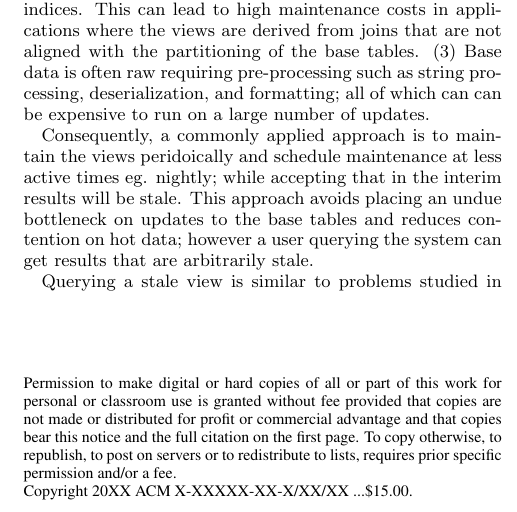
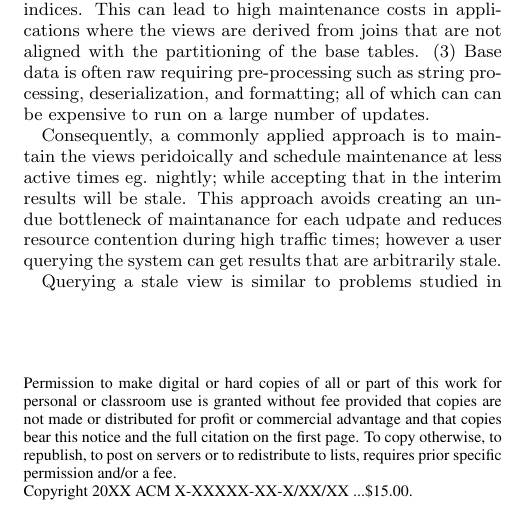
Before and after one commit to sjyk/sampleclean-matview, a LaTeX paper (outline.tex, which reads introduction.tex): part of one column of page 1 of 13, cut so that both start at the same text. Compiled offline with pdfLaTeX.

Commit message:
Updated the intro

```diff
--- a/introduction.tex
+++ b/introduction.tex
@@ -27,10 +27,9 @@ which can can be expensive to run on a large number of updates.
 
 Consequently, a commonly applied approach is to maintain the views peridoically and
 schedule maintenance at less active times eg. nightly; while accepting
-that in the interim results will be stale. This approach avoids placing
-an undue bottleneck on updates to the base tables and reduces contention
-on hot data; however a user querying the system can get results that
-are arbitrarily stale.
+that in the interim results will be stale. This approach avoids creating
+an undue bottleneck of maintanance for each udpate and reduces resource contention during high traffic times;
+however a user querying the system can get results that are arbitrarily stale.
 
 Querying a stale view is similar to problems studied in data cleaning{[}?{]}.
 SampleClean is a query processing framework that answers aggregate
```
